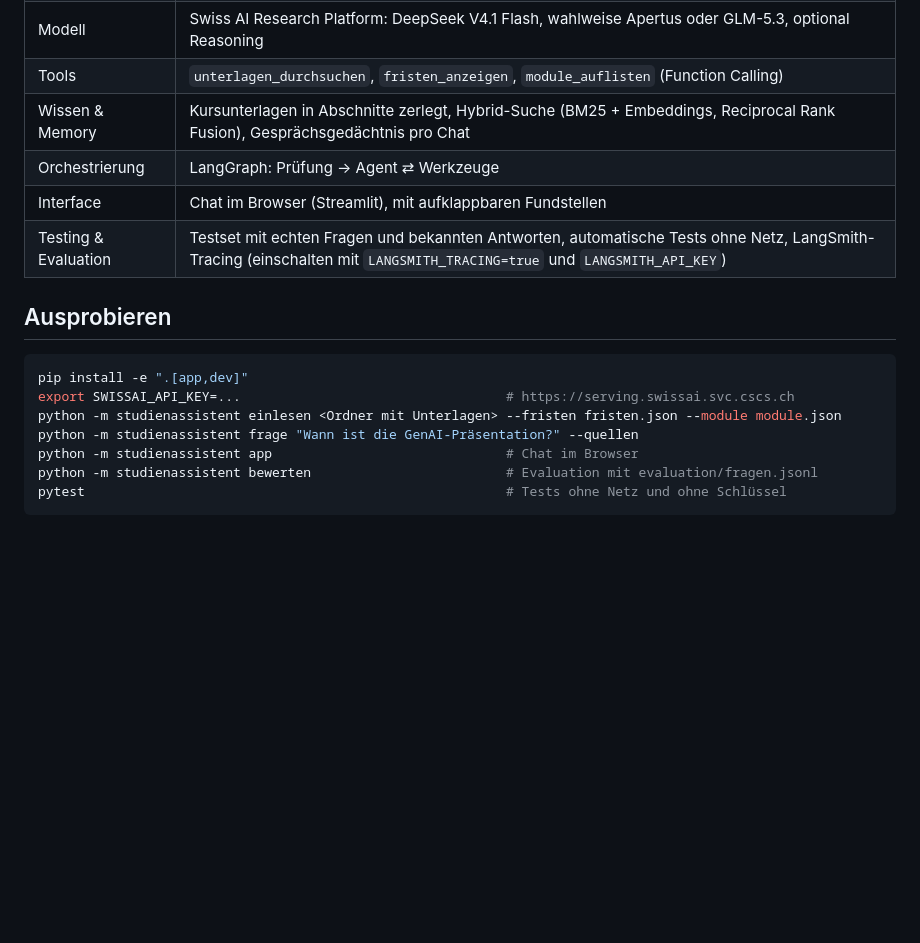
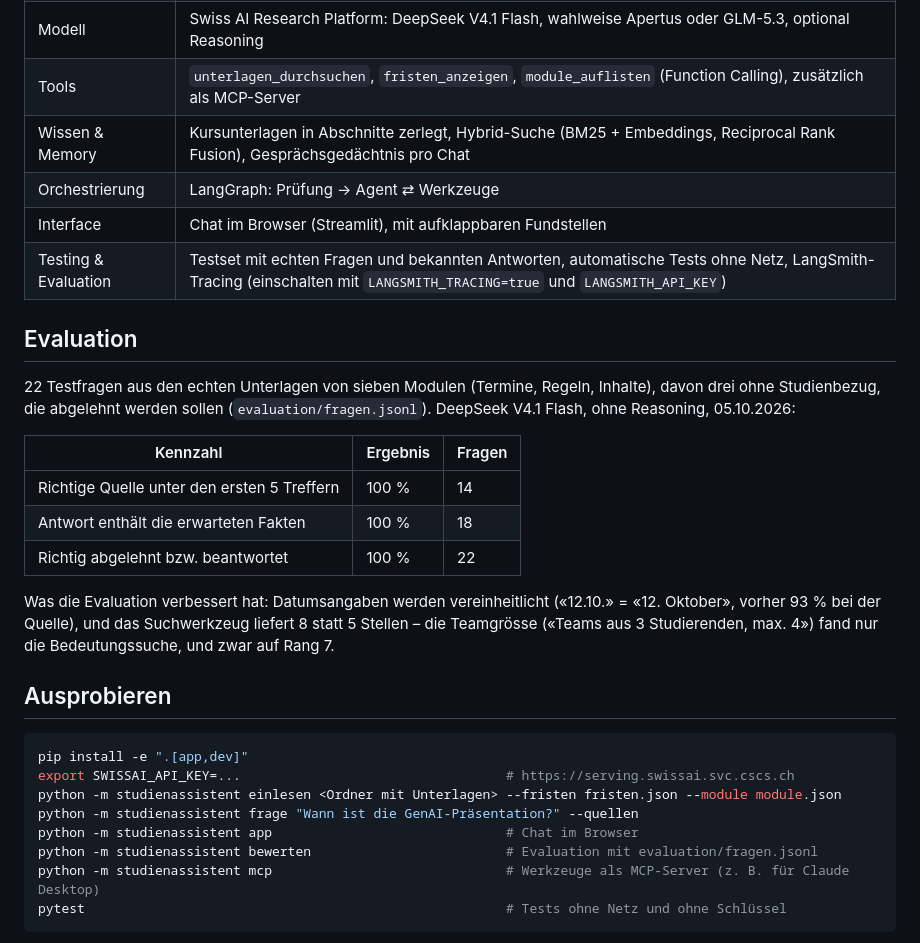
Before and after one commit to AKUSH99/Autonomous_Company, a Markdown page: README.md, the part around the change. Drawn GitHub-style; blank space fills up the shorter version.

Commit message:
README: Evaluationsergebnis und MCP
Co-Authored-By: Claude Opus 5.5 <noreply@anthropic.com>

````diff
--- a/README.md
+++ b/README.md
@@ -32,11 +32,26 @@ flowchart LR
 | Use Case & Nutzer | Studierende im BAI; Fragen zu Modulen, Prüfungen, Abgaben, Fristen und Regeln |
 | System-Prompt | Rolle, heutiges Datum, Regeln: erst suchen, Quelle nennen, nichts erfinden, keine Abgaben schreiben |
 | Modell | Swiss AI Research Platform: DeepSeek V4.1 Flash, wahlweise Apertus oder GLM-5.3, optional Reasoning |
-| Tools | `unterlagen_durchsuchen`, `fristen_anzeigen`, `module_auflisten` (Function Calling) |
+| Tools | `unterlagen_durchsuchen`, `fristen_anzeigen`, `module_auflisten` (Function Calling), zusätzlich als MCP-Server |
 | Wissen & Memory | Kursunterlagen in Abschnitte zerlegt, Hybrid-Suche (BM25 + Embeddings, Reciprocal Rank Fusion), Gesprächsgedächtnis pro Chat |
 | Orchestrierung | LangGraph: Prüfung → Agent ⇄ Werkzeuge |
 | Interface | Chat im Browser (Streamlit), mit aufklappbaren Fundstellen |
 | Testing & Evaluation | Testset mit echten Fragen und bekannten Antworten, automatische Tests ohne Netz, LangSmith-Tracing (einschalten mit `LANGSMITH_TRACING=true` und `LANGSMITH_API_KEY`) |
+
+## Evaluation
+
+22 Testfragen aus den echten Unterlagen von sieben Modulen (Termine, Regeln, Inhalte), davon drei ohne Studienbezug,
+die abgelehnt werden sollen (`evaluation/fragen.jsonl`). DeepSeek V4.1 Flash, ohne Reasoning, 05.10.2026:
+
+| Kennzahl | Ergebnis | Fragen |
+|---|---|---|
+| Richtige Quelle unter den ersten 5 Treffern | 100 % | 14 |
+| Antwort enthält die erwarteten Fakten | 100 % | 18 |
+| Richtig abgelehnt bzw. beantwortet | 100 % | 22 |
+
+Was die Evaluation verbessert hat: Datumsangaben werden vereinheitlicht («12.10.» = «12. Oktober», vorher 93 % bei
+der Quelle), und das Suchwerkzeug liefert 8 statt 5 Stellen – die Teamgrösse («Teams aus 3 Studierenden, max. 4»)
+fand nur die Bedeutungssuche, und zwar auf Rang 7.
 
 ## Ausprobieren
 
@@ -47,6 +62,7 @@ python -m studienassistent einlesen <Ordner mit Unterlagen> --fristen fristen.js
 python -m studienassistent frage "Wann ist die GenAI-Präsentation?" --quellen
 python -m studienassistent app                              # Chat im Browser
 python -m studienassistent bewerten                         # Evaluation mit evaluation/fragen.jsonl
+python -m studienassistent mcp                              # Werkzeuge als MCP-Server (z. B. für Claude Desktop)
 pytest                                                      # Tests ohne Netz und ohne Schlüssel
 ```
 
````
Also changed, not shown: docs/projektskizze.md (+2 -2 lines).
